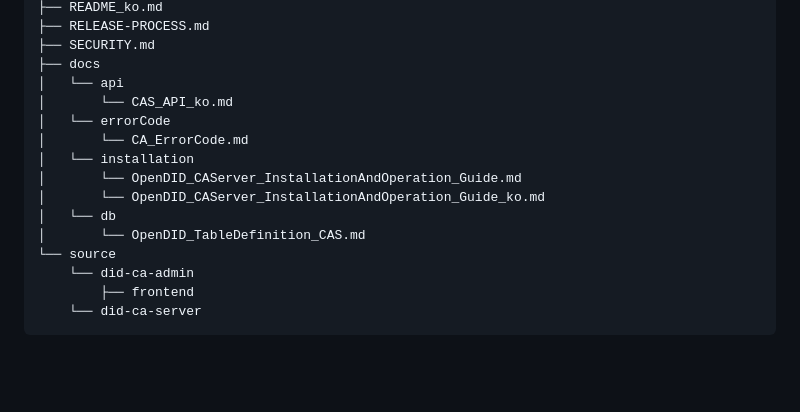
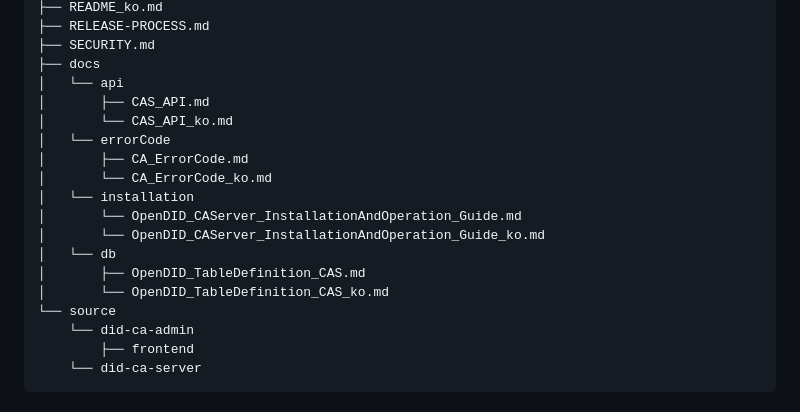
Before and after one commit to OmniOneID/did-ca-server, a Markdown page: README_ko.md, the part around the change. GitHub-like rendering; blank space fills up the shorter version.

```diff
--- a/README_ko.md
+++ b/README_ko.md
@@ -22,14 +22,17 @@ did-ca-server
 ├── SECURITY.md
 ├── docs
 │   └── api
+│       ├── CAS_API.md
 │       └── CAS_API_ko.md
 │   └── errorCode
-│       └── CA_ErrorCode.md
+│       ├── CA_ErrorCode.md
+│       └── CA_ErrorCode_ko.md
 │   └── installation
 │       └── OpenDID_CAServer_InstallationAndOperation_Guide.md
 │       └── OpenDID_CAServer_InstallationAndOperation_Guide_ko.md
 │   └── db
-│       └── OpenDID_TableDefinition_CAS.md
+│       ├── OpenDID_TableDefinition_CAS.md
+│       └── OpenDID_TableDefinition_CAS_ko.md
 └── source
     └── did-ca-admin
         ├── frontend
```
Also changed, not shown: README.md (+5 -2 lines).
